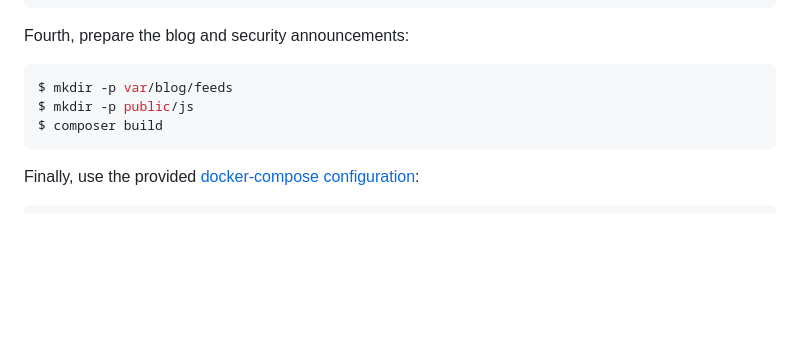
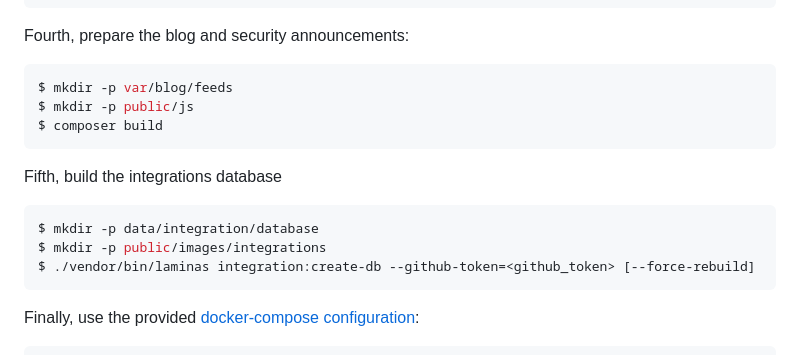
Before and after one commit to laminas/getlaminas.org, a Markdown page: README.md, the part around the change. GitHub-like rendering; blank space fills up the shorter version.

Commit message:
Updated README.md to include instructions to build the integrations database
Signed-off-by: Eric Richer <eric.richer@vistoconsulting.com>

````diff
--- a/README.md
+++ b/README.md
@@ -47,6 +47,14 @@ $ mkdir -p public/js
 $ composer build
 ```
 
+Fifth, build the integrations database
+
+```bash
+$ mkdir -p data/integration/database
+$ mkdir -p public/images/integrations
+$ ./vendor/bin/laminas integration:create-db --github-token=<github_token> [--force-rebuild]
+```
+
 Finally, use the provided [docker-compose configuration](docker-compose.yml):
 
 ```bash
````
